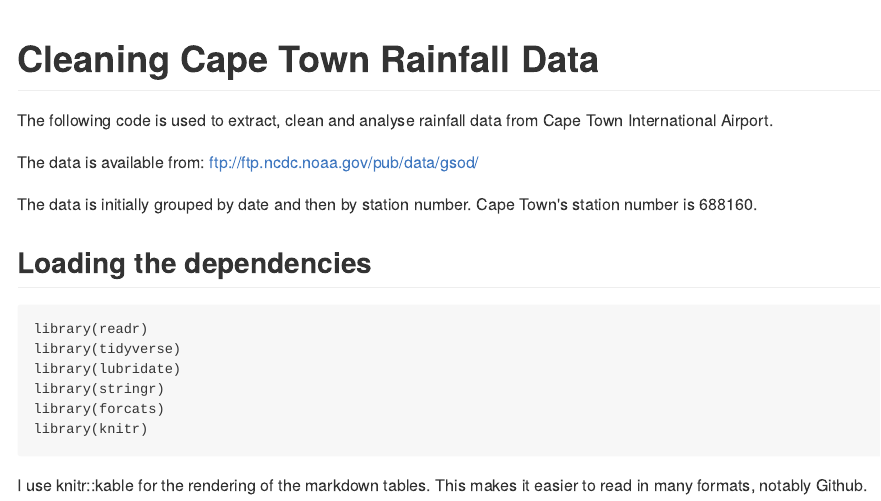
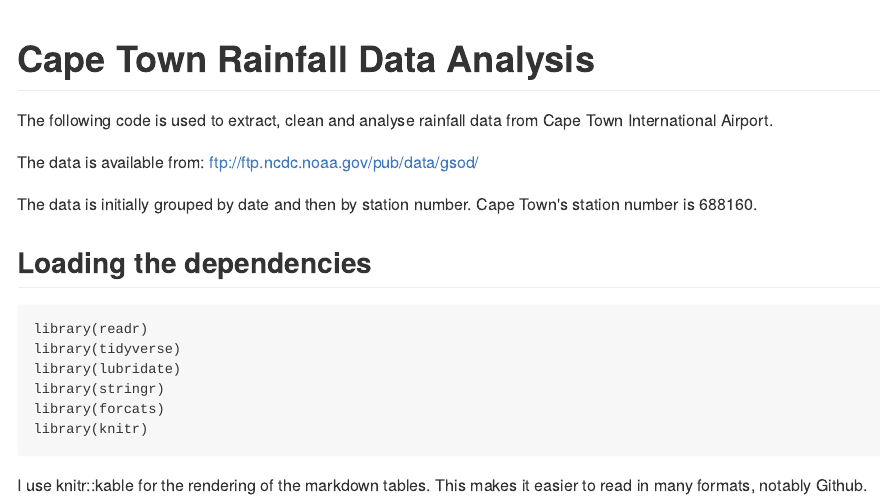
Before and after one commit to jameslairdsmith/CT_Rainfall, an R Markdown document (Cleaning_CT_Rainfall_Data.Rmd): the page in a window 1100 px wide, from its top. The pictures show the output file Cleaning_CT_Rainfall_Data.md that the author committed with the source, drawn offline in the style of GitHub.

Commit message:
Change title of md file again.

```diff
--- a/Cleaning_CT_Rainfall_Data.Rmd
+++ b/Cleaning_CT_Rainfall_Data.Rmd
@@ -3,7 +3,7 @@ title: "Cape Town Rainfall Data Analysis"
 output: md_document
 ---
 
-#Cleaning Cape Town Rainfall Data
+#Cape Town Rainfall Data Analysis
 
 The following code is used to extract, clean and analyse rainfall data from Cape Town International Airport.
 
```
Also changed, not shown: Cleaning_CT_Rainfall_Data.md.
